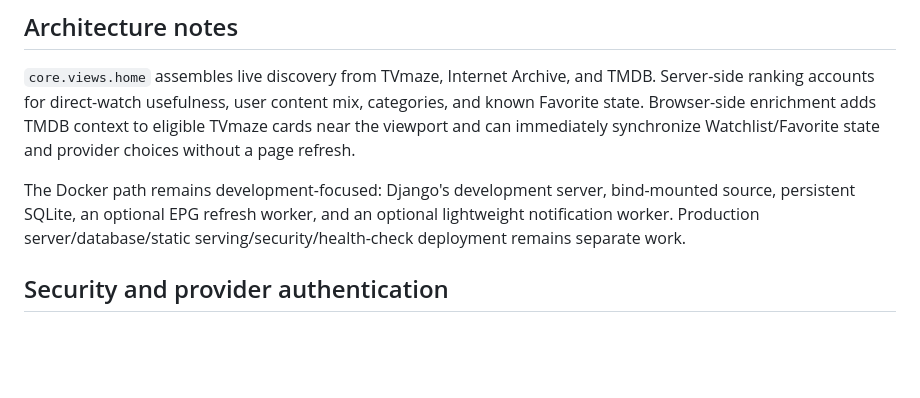
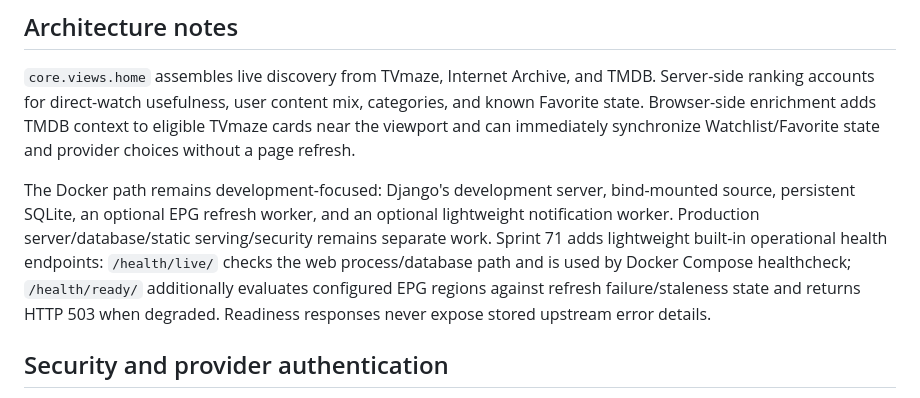
Before and after one commit to drakeg/aitv, a Markdown page: README.md, the part around the change. GitHub-like rendering; blank space fills up the shorter version.

Commit message:
Sprint 71: document liveness and readiness endpoints

```diff
--- a/README.md
+++ b/README.md
@@ -230,7 +230,7 @@ Feature and maintenance work is expected to keep implementation, tests, and docu
 
 `core.views.home` assembles live discovery from TVmaze, Internet Archive, and TMDB. Server-side ranking accounts for direct-watch usefulness, user content mix, categories, and known Favorite state. Browser-side enrichment adds TMDB context to eligible TVmaze cards near the viewport and can immediately synchronize Watchlist/Favorite state and provider choices without a page refresh.
 
-The Docker path remains development-focused: Django's development server, bind-mounted source, persistent SQLite, an optional EPG refresh worker, and an optional lightweight notification worker. Production server/database/static serving/security/health-check deployment remains separate work.
+The Docker path remains development-focused: Django's development server, bind-mounted source, persistent SQLite, an optional EPG refresh worker, and an optional lightweight notification worker. Production server/database/static serving/security remains separate work. Sprint 71 adds lightweight built-in operational health endpoints: `/health/live/` checks the web process/database path and is used by Docker Compose healthcheck; `/health/ready/` additionally evaluates configured EPG regions against refresh failure/staleness state and returns HTTP 503 when degraded. Readiness responses never expose stored upstream error details.
 
 ## Security and provider authentication
 
```
